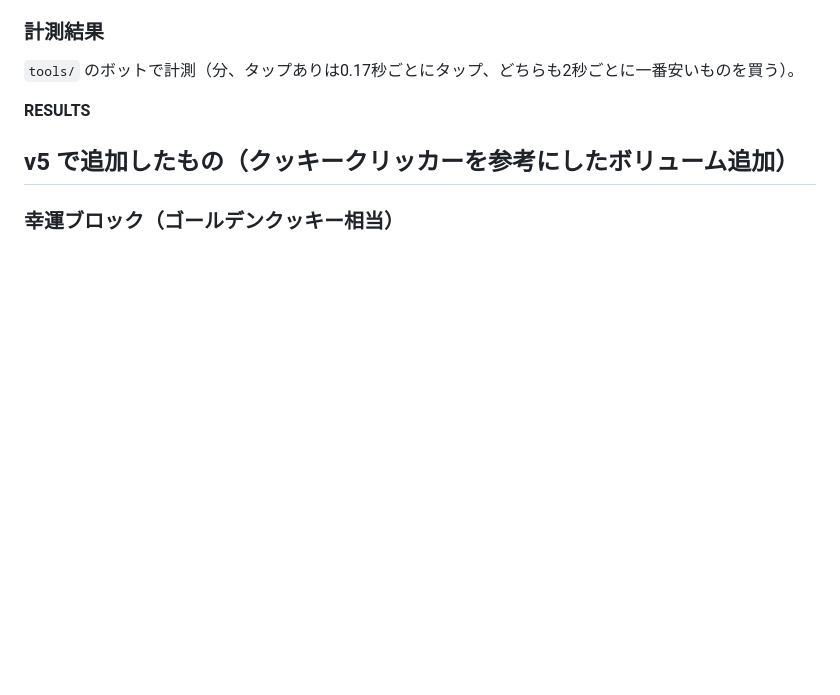
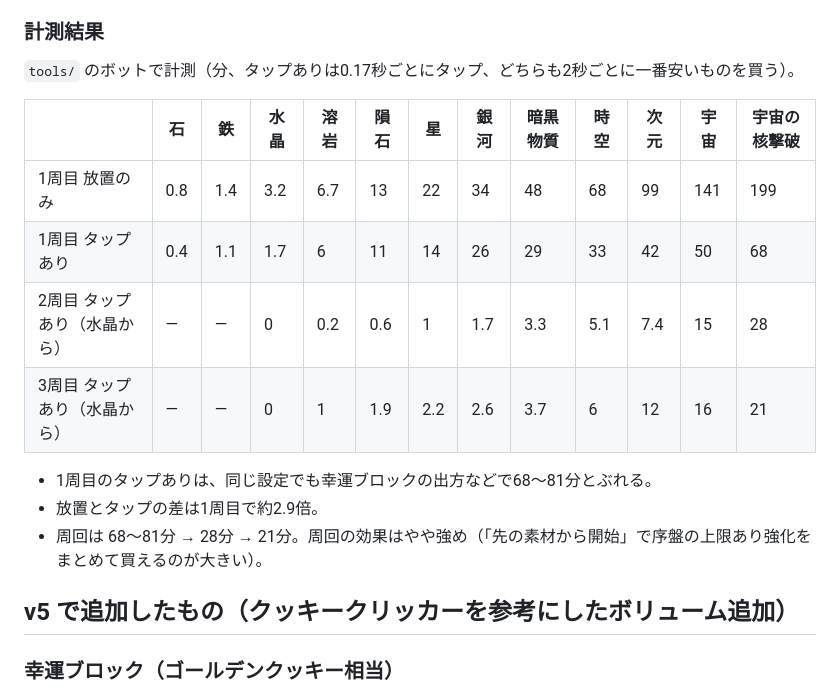
Before and after one commit to tokityan0510-lgtm/-, a Markdown page: DESIGN.md, the part around the change. GitHub-like rendering; blank space fills up the shorter version.

```diff
--- a/DESIGN.md
+++ b/DESIGN.md
@@ -90,7 +90,16 @@
 ### 計測結果
 `tools/` のボットで計測（分、タップありは0.17秒ごとにタップ、どちらも2秒ごとに一番安いものを買う）。
 
-__RESULTS__
+| | 石 | 鉄 | 水晶 | 溶岩 | 隕石 | 星 | 銀河 | 暗黒物質 | 時空 | 次元 | 宇宙 | 宇宙の核撃破 |
+|---|---|---|---|---|---|---|---|---|---|---|---|---|
+| 1周目 放置のみ | 0.8 | 1.4 | 3.2 | 6.7 | 13 | 22 | 34 | 48 | 68 | 99 | 141 | 199 |
+| 1周目 タップあり | 0.4 | 1.1 | 1.7 | 6 | 11 | 14 | 26 | 29 | 33 | 42 | 50 | 68 |
+| 2周目 タップあり（水晶から） | — | — | 0 | 0.2 | 0.6 | 1 | 1.7 | 3.3 | 5.1 | 7.4 | 15 | 28 |
+| 3周目 タップあり（水晶から） | — | — | 0 | 1 | 1.9 | 2.2 | 2.6 | 3.7 | 6 | 12 | 16 | 21 |
+
+- 1周目のタップありは、同じ設定でも幸運ブロックの出方などで68〜81分とぶれる。
+- 放置とタップの差は1周目で約2.9倍。
+- 周回は 68〜81分 → 28分 → 21分。周回の効果はやや強め（「先の素材から開始」で序盤の上限あり強化をまとめて買えるのが大きい）。
 
 ## v5 で追加したもの（クッキークリッカーを参考にしたボリューム追加）
 ### 幸運ブロック（ゴールデンクッキー相当）
```
